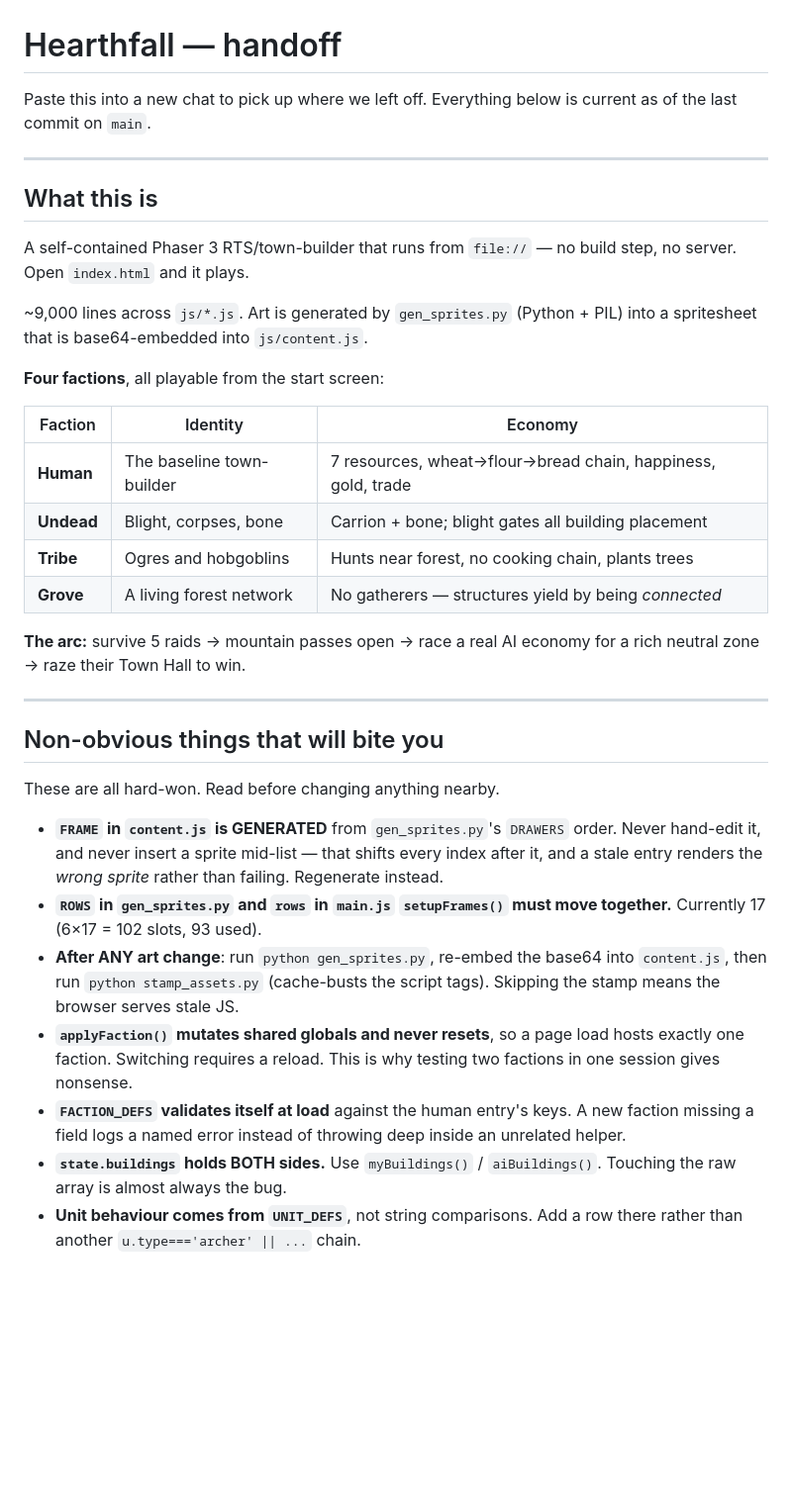
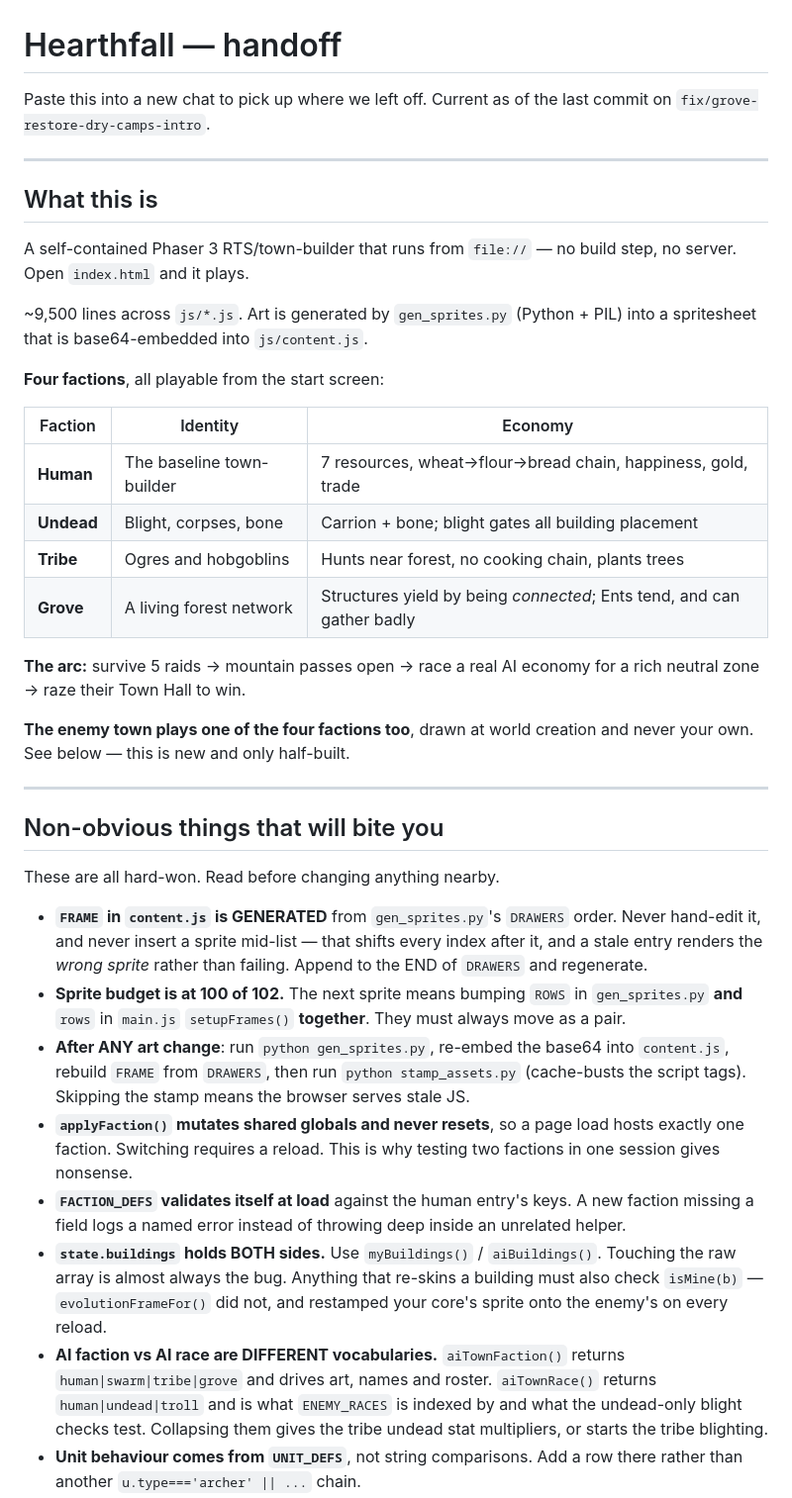
Before and after one commit to dustinjessum-cloud/Hearthfall, a Markdown page: HANDOFF.md, the part around one of its changes. Shown at 99% size. Rendered like a GitHub page; blank space fills up the shorter version.

```diff
--- a/HANDOFF.md
+++ b/HANDOFF.md
@@ -1,7 +1,7 @@
 # Hearthfall — handoff
 
-Paste this into a new chat to pick up where we left off. Everything below is
-current as of the last commit on `main`.
+Paste this into a new chat to pick up where we left off. Current as of the
+last commit on `fix/grove-restore-dry-camps-intro`.
 
 ---
 
@@ -10,7 +10,7 @@ current as of the last commit on `main`.
 A self-contained Phaser 3 RTS/town-builder that runs from `file://` — no build
 step, no server. Open `index.html` and it plays.
 
-~9,000 lines across `js/*.js`. Art is generated by `gen_sprites.py` (Python +
+~9,500 lines across `js/*.js`. Art is generated by `gen_sprites.py` (Python +
 PIL) into a spritesheet that is base64-embedded into `js/content.js`.
 
 **Four factions**, all playable from the start screen:
@@ -20,10 +20,13 @@ PIL) into a spritesheet that is base64-embedded into `js/content.js`.
 | **Human** | The baseline town-builder | 7 resources, wheat→flour→bread chain, happiness, gold, trade |
 | **Undead** | Blight, corpses, bone | Carrion + bone; blight gates all building placement |
 | **Tribe** | Ogres and hobgoblins | Hunts near forest, no cooking chain, plants trees |
-| **Grove** | A living forest network | No gatherers — structures yield by being *connected* |
+| **Grove** | A living forest network | Structures yield by being *connected*; Ents tend, and can gather badly |
 
 **The arc:** survive 5 raids → mountain passes open → race a real AI economy
 for a rich neutral zone → raze their Town Hall to win.
+
+**The enemy town plays one of the four factions too**, drawn at world creation
+and never your own. See below — this is new and only half-built.
 
 ---
 
@@ -34,12 +37,14 @@ These are all hard-won. Read before changing anything nearby.
 - **`FRAME` in `content.js` is GENERATED** from `gen_sprites.py`'s `DRAWERS`
   order. Never hand-edit it, and never insert a sprite mid-list — that shifts
   every index after it, and a stale entry renders the *wrong sprite* rather
-  than failing. Regenerate instead.
-- **`ROWS` in `gen_sprites.py` and `rows` in `main.js` `setupFrames()` must
-  move together.** Currently 17 (6×17 = 102 slots, 93 used).
+  than failing. Append to the END of `DRAWERS` and regenerate.
+- **Sprite budget is at 100 of 102.** The next sprite means bumping `ROWS` in
+  `gen_sprites.py` **and** `rows` in `main.js` `setupFrames()` **together**.
+  They must always move as a pair.
 - **After ANY art change**: run `python gen_sprites.py`, re-embed the base64
-  into `content.js`, then run `python stamp_assets.py` (cache-busts the script
-  tags). Skipping the stamp means the browser serves stale JS.
+  into `content.js`, rebuild `FRAME` from `DRAWERS`, then run
+  `python stamp_assets.py` (cache-busts the script tags). Skipping the stamp
+  means the browser serves stale JS.
 - **`applyFaction()` mutates shared globals and never resets**, so a page load
   hosts exactly one faction. Switching requires a reload. This is why testing
   two factions in one session gives nonsense.
@@ -47,6 +52,13 @@ These are all hard-won. Read before changing anything nearby.
   A new faction missing a field logs a named error instead of throwing deep
   inside an unrelated helper.
 - **`state.buildings` holds BOTH sides.** Use `myBuildings()` / `aiBuildings()`.
-  Touching the raw array is almost always the bug.
+  Touching the raw array is almost always the bug. Anything that re-skins a
+  building must also check `isMine(b)` — `evolutionFrameFor()` did not, and
+  restamped your core's sprite onto the enemy's on every reload.
+- **AI faction vs AI race are DIFFERENT vocabularies.** `aiTownFaction()`
+  returns `human|swarm|tribe|grove` and drives art, names and roster.
+  `aiTownRace()` returns `human|undead|troll` and is what `ENEMY_RACES` is
+  indexed by and what the undead-only blight checks test. Collapsing them
+  gives the tribe undead stat multipliers, or starts the tribe blighting.
 - **Unit behaviour comes from `UNIT_DEFS`**, not string comparisons. Add a row
   there rather than another `u.type==='archer' || ...` chain.
```
Also changed, not shown: other parts of HANDOFF.md (+99 -52 lines).
